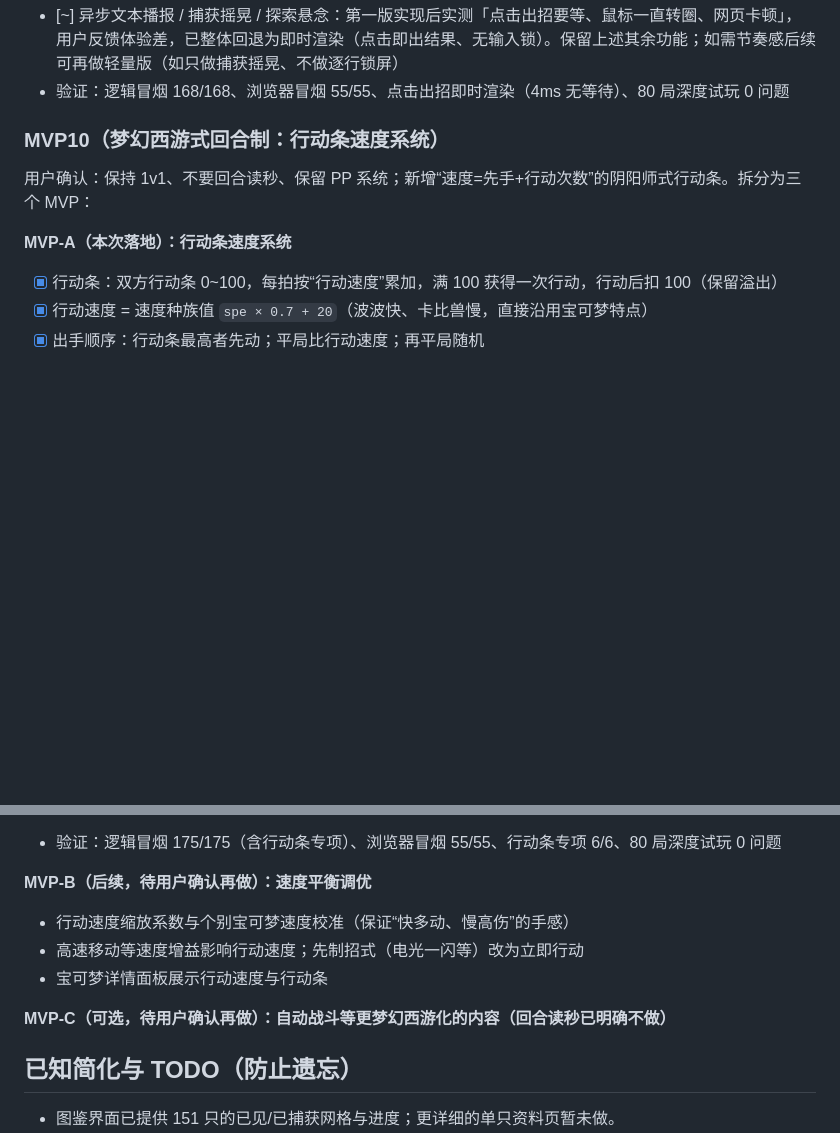
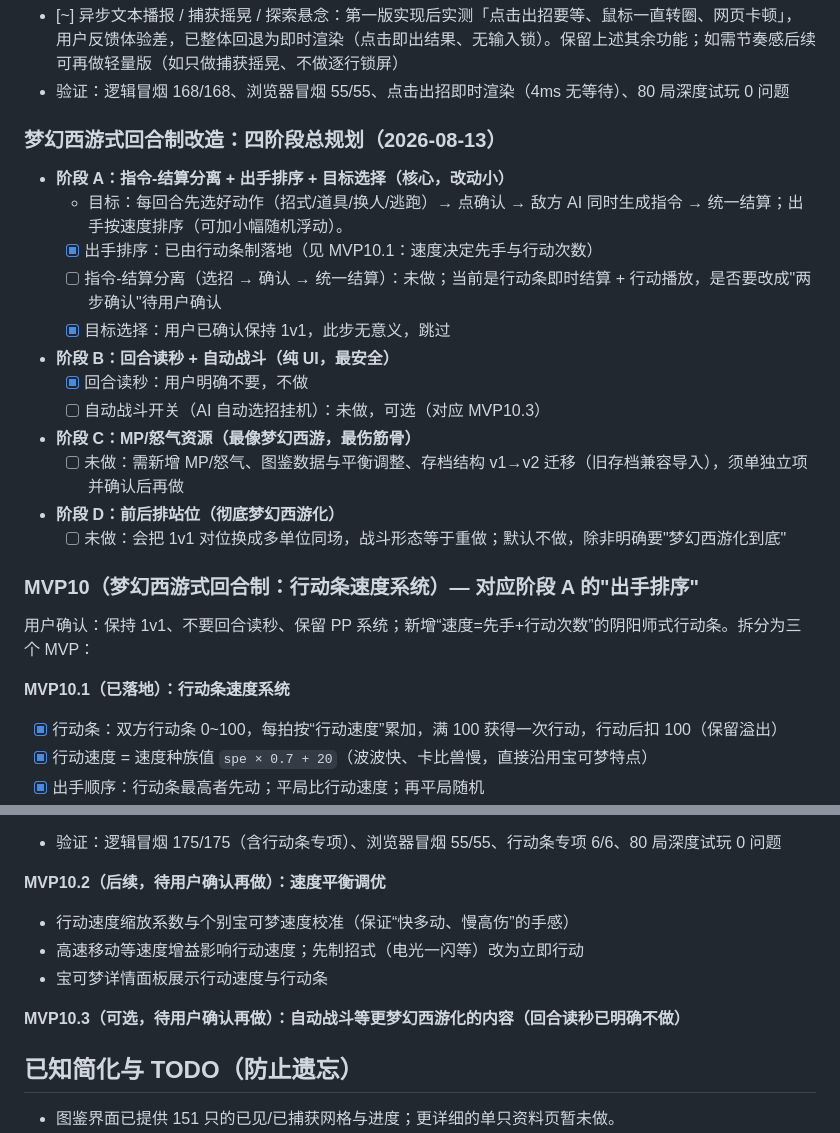
Before and after one commit to haodongxi/bkmgame, a Markdown page: AGENTS.md, 2 parts joined by grey strips. GitHub-like rendering; blank space fills up the shorter version.

Commit message:
docs: 补梦幻西游式回合制四阶段总规划（A指令结算/B读秒自动/C怒气/D站位）

```diff
--- a/AGENTS.md
+++ b/AGENTS.md
@@ -138,11 +138,26 @@
 - [~] 异步文本播报 / 捕获摇晃 / 探索悬念：第一版实现后实测「点击出招要等、鼠标一直转圈、网页卡顿」，用户反馈体验差，已整体回退为即时渲染（点击即出结果、无输入锁）。保留上述其余功能；如需节奏感后续可再做轻量版（如只做捕获摇晃、不做逐行锁屏）
 - 验证：逻辑冒烟 168/168、浏览器冒烟 55/55、点击出招即时渲染（4ms 无等待）、80 局深度试玩 0 问题
 
-### MVP10（梦幻西游式回合制：行动条速度系统）
+### 梦幻西游式回合制改造：四阶段总规划（2026-08-13）
+
+- **阶段 A：指令-结算分离 + 出手排序 + 目标选择（核心，改动小）**
+  - 目标：每回合先选好动作（招式/道具/换人/逃跑）→ 点确认 → 敌方 AI 同时生成指令 → 统一结算；出手按速度排序（可加小幅随机浮动）。
+  - [x] 出手排序：已由行动条制落地（见 MVP10.1：速度决定先手与行动次数）
+  - [ ] 指令-结算分离（选招 → 确认 → 统一结算）：未做；当前是行动条即时结算 + 行动播放，是否要改成"两步确认"待用户确认
+  - [x] 目标选择：用户已确认保持 1v1，此步无意义，跳过
+- **阶段 B：回合读秒 + 自动战斗（纯 UI，最安全）**
+  - [x] 回合读秒：用户明确不要，不做
+  - [ ] 自动战斗开关（AI 自动选招挂机）：未做，可选（对应 MVP10.3）
+- **阶段 C：MP/怒气资源（最像梦幻西游，最伤筋骨）**
+  - [ ] 未做：需新增 MP/怒气、图鉴数据与平衡调整、存档结构 v1→v2 迁移（旧存档兼容导入），须单独立项并确认后再做
+- **阶段 D：前后排站位（彻底梦幻西游化）**
+  - [ ] 未做：会把 1v1 对位换成多单位同场，战斗形态等于重做；默认不做，除非明确要"梦幻西游化到底"
+
+### MVP10（梦幻西游式回合制：行动条速度系统）— 对应阶段 A 的"出手排序"
 
 用户确认：保持 1v1、不要回合读秒、保留 PP 系统；新增“速度=先手+行动次数”的阴阳师式行动条。拆分为三个 MVP：
 
-**MVP-A（本次落地）：行动条速度系统**
+**MVP10.1（已落地）：行动条速度系统**
 - [x] 行动条：双方行动条 0~100，每拍按“行动速度”累加，满 100 获得一次行动，行动后扣 100（保留溢出）
 - [x] 行动速度 = 速度种族值 `spe × 0.7 + 20`（波波快、卡比兽慢，直接沿用宝可梦特点）
 - [x] 出手顺序：行动条最高者先动；平局比行动速度；再平局随机
@@ -154,12 +169,12 @@
 - [x] 战斗 UI：双方行动条进度条 + “轮到你了 / 对方行动中”提示 + 行动播放（出招后日志逐条滚动、HP/行动条平滑动画；只禁用操作按钮，不锁全页、不转圈、不整页重绘，播放时长自适应）
 - 验证：逻辑冒烟 175/175（含行动条专项）、浏览器冒烟 55/55、行动条专项 6/6、80 局深度试玩 0 问题
 
-**MVP-B（后续，待用户确认再做）：速度平衡调优**
+**MVP10.2（后续，待用户确认再做）：速度平衡调优**
 - 行动速度缩放系数与个别宝可梦速度校准（保证“快多动、慢高伤”的手感）
 - 高速移动等速度增益影响行动速度；先制招式（电光一闪等）改为立即行动
 - 宝可梦详情面板展示行动速度与行动条
 
-**MVP-C（可选，待用户确认再做）：自动战斗等更梦幻西游化的内容（回合读秒已明确不做）**
+**MVP10.3（可选，待用户确认再做）：自动战斗等更梦幻西游化的内容（回合读秒已明确不做）**
 
 ## 已知简化与 TODO（防止遗忘）
 
```
